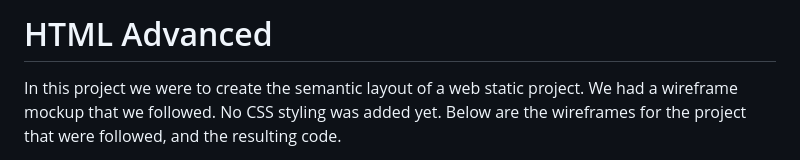
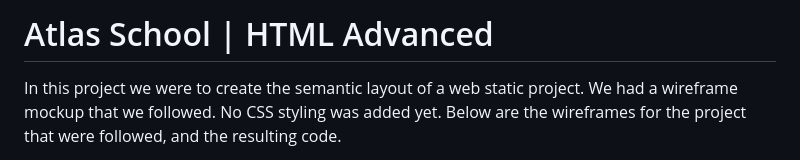
Before and after one commit to manningstinson/atlas-web-development, a Markdown page: html_advanced/README.md, the part around the change. Rendered like a GitHub page.

```diff
--- a/html_advanced/README.md
+++ b/html_advanced/README.md
@@ -1,4 +1,4 @@
-# HTML Advanced
+# Atlas School  | HTML Advanced
 In this project we were to create the semantic layout of a web static project. We had a wireframe mockup that we followed. No CSS styling was added yet. Below are the wireframes for the project that were followed, and the resulting code.
 
 The wireframe was created in Figma, and can be accessed here.
```
